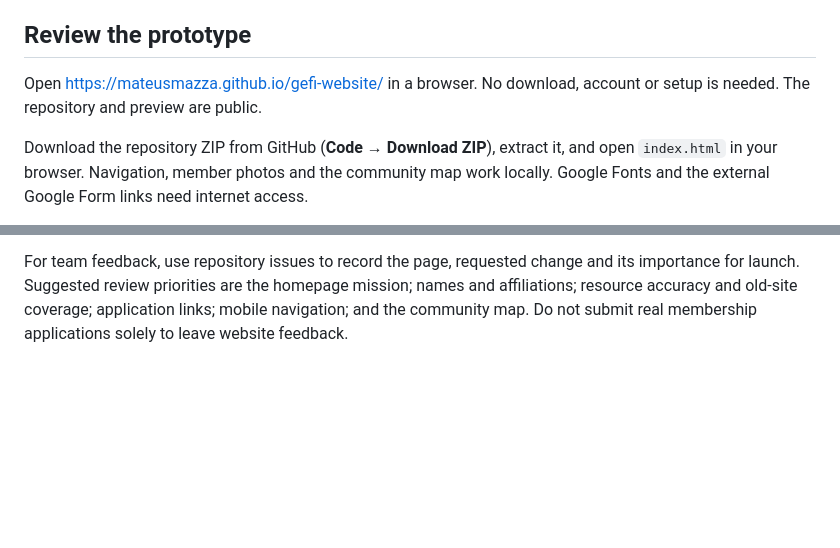
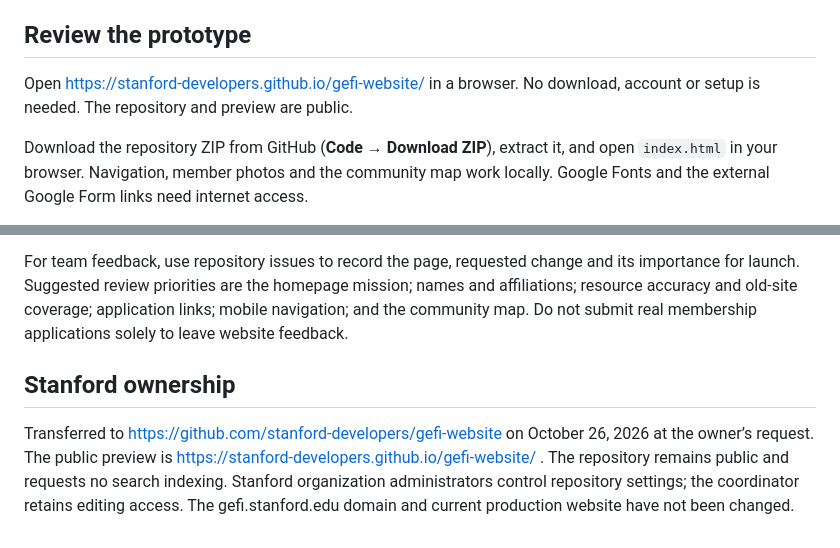
Before and after one commit to mateusmazza/gefi-website, a Markdown page: README.md, 2 parts joined by grey strips. Drawn GitHub-style; blank space fills up the shorter version.

Commit message:
Document Stanford repository ownership and preview address

```diff
--- a/README.md
+++ b/README.md
@@ -63,7 +63,7 @@ Both are linked on `membership.html`. No form questions, response records or sha
 
 ## Review the prototype
 
-Open https://mateusmazza.github.io/gefi-website/ in a browser. No download, account or setup is needed. The repository and preview are public.
+Open https://stanford-developers.github.io/gefi-website/ in a browser. No download, account or setup is needed. The repository and preview are public.
 
 Download the repository ZIP from GitHub (**Code → Download ZIP**), extract it, and open `index.html` in your browser. Navigation, member photos and the community map work locally. Google Fonts and the external Google Form links need internet access.
 
@@ -72,3 +72,7 @@ For a local server, run `python3 -m http.server 8767` from this folder and open
 The owner approved this public review preview on October 25, 2026. All prototype HTML pages request `noindex, nofollow` from search engines. This is a search-indexing request, not access control: anyone can view or share the URL. Before the final launch, remove these robots meta tags if the production site should be indexed. No application responses, contact exports or authentication credentials belong in this repository.
 
 For team feedback, use repository issues to record the page, requested change and its importance for launch. Suggested review priorities are the homepage mission; names and affiliations; resource accuracy and old-site coverage; application links; mobile navigation; and the community map. Do not submit real membership applications solely to leave website feedback.
+
+## Stanford ownership
+
+Transferred to https://github.com/stanford-developers/gefi-website on October 26, 2026 at the owner’s request. The public preview is https://stanford-developers.github.io/gefi-website/ . The repository remains public and requests no search indexing. Stanford organization administrators control repository settings; the coordinator retains editing access. The gefi.stanford.edu domain and current production website have not been changed.
```
